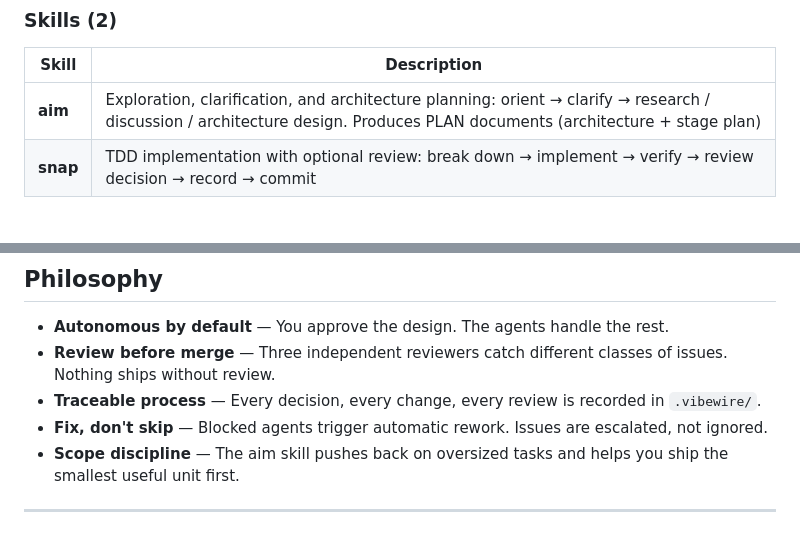
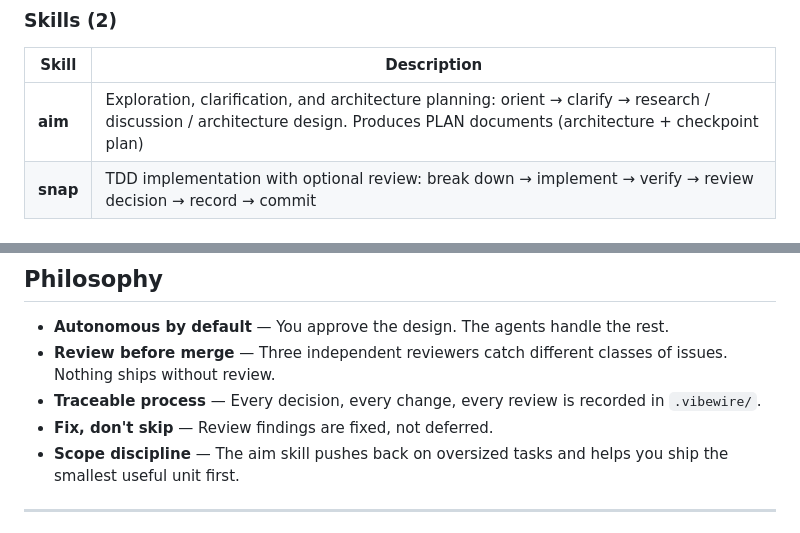
Before and after one commit to owniai/vibewire, a Markdown page: README.md, 2 parts joined by grey strips. GitHub-like rendering.

```diff
--- a/README.md
+++ b/README.md
@@ -95,7 +96,7 @@ claude plugins install vibewire@vibewire
 
 | Skill | Description |
 |-------|-------------|
-| **aim** | Exploration, clarification, and architecture planning: orient → clarify → research / discussion / architecture design. Produces PLAN documents (architecture + stage plan) |
+| **aim** | Exploration, clarification, and architecture planning: orient → clarify → research / discussion / architecture design. Produces PLAN documents (architecture + checkpoint plan) |
 | **snap** | TDD implementation with optional review: break down → implement → verify → review decision → record → commit |
 
 ### Agents (5)
@@ -177,7 +180,7 @@ flowchart TD
 - **Autonomous by default** — You approve the design. The agents handle the rest.
 - **Review before merge** — Three independent reviewers catch different classes of issues. Nothing ships without review.
 - **Traceable process** — Every decision, every change, every review is recorded in `.vibewire/`.
-- **Fix, don't skip** — Blocked agents trigger automatic rework. Issues are escalated, not ignored.
+- **Fix, don't skip** — Review findings are fixed, not deferred.
 - **Scope discipline** — The aim skill pushes back on oversized tasks and helps you ship the smallest useful unit first.
 
 ---
```
Also changed, not shown: other parts of README.md (+10 -7 lines), README.zh-CN.md (+12 -9 lines).
